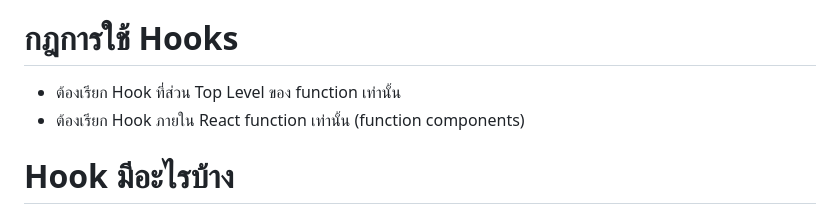
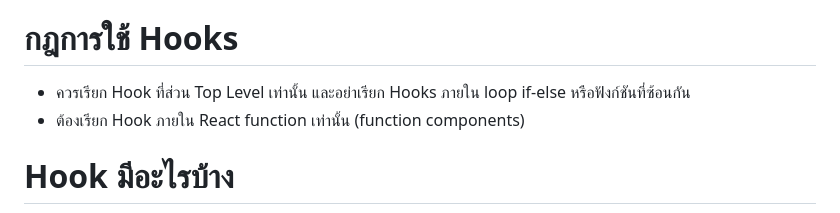
Before and after one commit to nanSennalabs/react-hooks-mini-example, a Markdown page: README.md, the part around the change. Rendered like a GitHub page.

```diff
--- a/README.md
+++ b/README.md
@@ -10,7 +10,7 @@ React Hooks เป็นฟีเจอร์ใน React 16.8 เพื่อ
 
 # กฎการใช้ Hooks
 
-- ต้องเรียก Hook ที่ส่วน Top Level ของ function เท่านั้น
+- ควรเรียก Hook ที่ส่วน Top Level เท่านั้น และอย่าเรียก Hooks ภายใน loop if-else หรือฟังก์ชันที่ซ้อนกัน
 - ต้องเรียก Hook ภายใน React function เท่านั้น (function components)
 
 # Hook มีอะไรบ้าง
```
